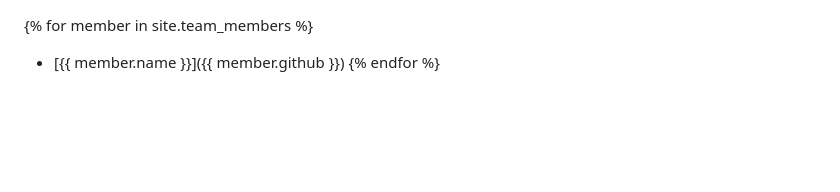
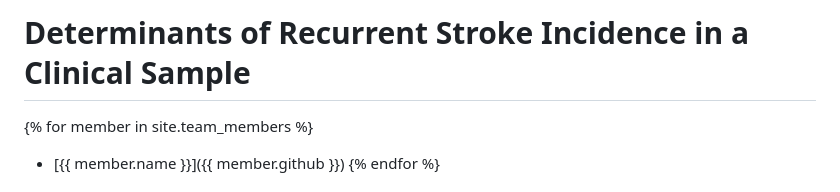
Before and after one commit to Mattr5541/DATA-621-Final-Project, a Markdown page: README.md, the part around the change. GitHub-like rendering; blank space fills up the shorter version.

```diff
--- a/README.md
+++ b/README.md
@@ -1,3 +1,6 @@
+# Determinants of Recurrent Stroke Incidence in a Clinical Sample
+
+
 
 {% for member in site.team_members %}
 - [{{ member.name }}]({{ member.github }})
```
